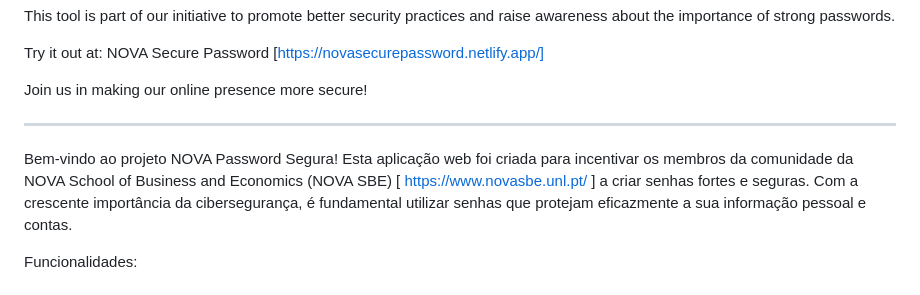
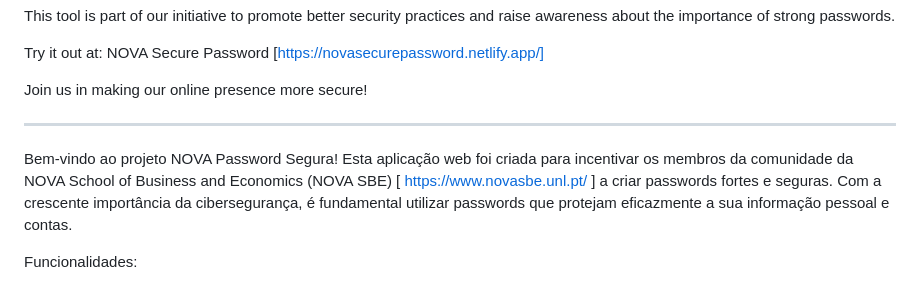
Before and after one commit to lourencoprudencio/Secure-Password, a Markdown page: README.md, the part around the change. Rendered like a GitHub page.

```diff
--- a/README.md
+++ b/README.md
@@ -22,7 +22,7 @@ Join us in making our online presence more secure!
 
 ---------------------------------------------------------------------------------------------------------------------------------------------------------------------------------------------------------------------------------------------------------------------------------------------------------------------------------------------------------------------------------
 
-Bem-vindo ao projeto NOVA Password Segura! Esta aplicação web foi criada para incentivar os membros da comunidade da NOVA School of Business and Economics (NOVA SBE) [ https://www.novasbe.unl.pt/ ] a criar senhas fortes e seguras. Com a crescente importância da cibersegurança, é fundamental utilizar senhas que protejam eficazmente a sua informação pessoal e contas.
+Bem-vindo ao projeto NOVA Password Segura! Esta aplicação web foi criada para incentivar os membros da comunidade da NOVA School of Business and Economics (NOVA SBE) [ https://www.novasbe.unl.pt/ ] a criar passwords fortes e seguras. Com a crescente importância da cibersegurança, é fundamental utilizar passwords que protejam eficazmente a sua informação pessoal e contas.
 
 Funcionalidades:
 
```
